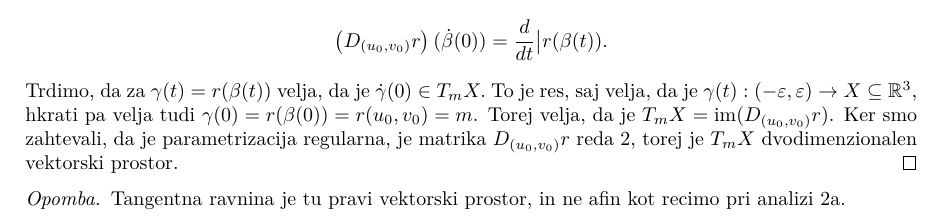
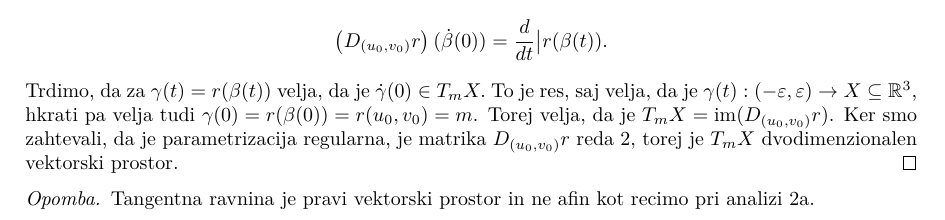
Before and after one commit to MightyOwler/Skripta-UDG, a LaTeX document (udg_skripta.tex): part of page 4 of 6, cut so that both start at the same text. Compiled offline with pdfLaTeX.

Commit message:
predavanja s petka 20.10.2023

```diff
--- a/udg_skripta.tex
+++ b/udg_skripta.tex
@@ -548,7 +549,7 @@ da je parametrizacija regularna, je matrika $D_{(u_0,v_0)}r$ reda 2,
 torej je  $T_mX$ dvodimenzionalen vektorski prostor.   \qed
 
 \begin{opomba}
- Tangentna ravnina je tu pravi vektorski prostor, in ne afin kot
+ Tangentna ravnina je pravi vektorski prostor in ne afin kot
  recimo pri analizi 2a.
 \end{opomba}
 
```
Also changed, not shown: udg_skripta.pdf, udg_skripta.tex (9 more changed lines).
